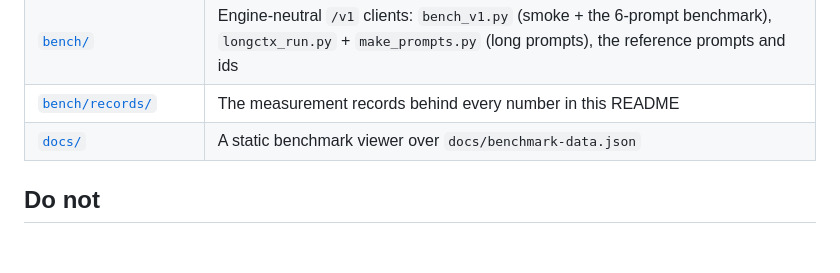
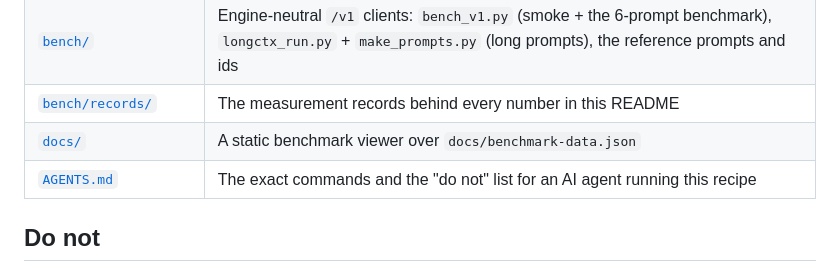
Before and after one commit to vcruz305/GLM-5.3-EXL3-DGX-Spark-recipe, a Markdown page: README.md, the part around the change. Drawn GitHub-style; blank space fills up the shorter version.

Commit message:
Add AGENTS.md: the exact setup/serve commands and the do-not list for agents

```diff
--- a/README.md
+++ b/README.md
@@ -188,6 +188,7 @@ gate (G2) on the pinned table was started and stopped before it finished: TODO(c
 | [`bench/`](bench/) | Engine-neutral `/v1` clients: `bench_v1.py` (smoke + the 6-prompt benchmark), `longctx_run.py` + `make_prompts.py` (long prompts), the reference prompts and ids |
 | [`bench/records/`](bench/records/README.md) | The measurement records behind every number in this README |
 | [`docs/`](docs/README.md) | A static benchmark viewer over `docs/benchmark-data.json` |
+| [`AGENTS.md`](AGENTS.md) | The exact commands and the "do not" list for an AI agent running this recipe |
 
 ## Do not
 
```
Also changed, not shown: AGENTS.md (added, +42 -0 lines).
